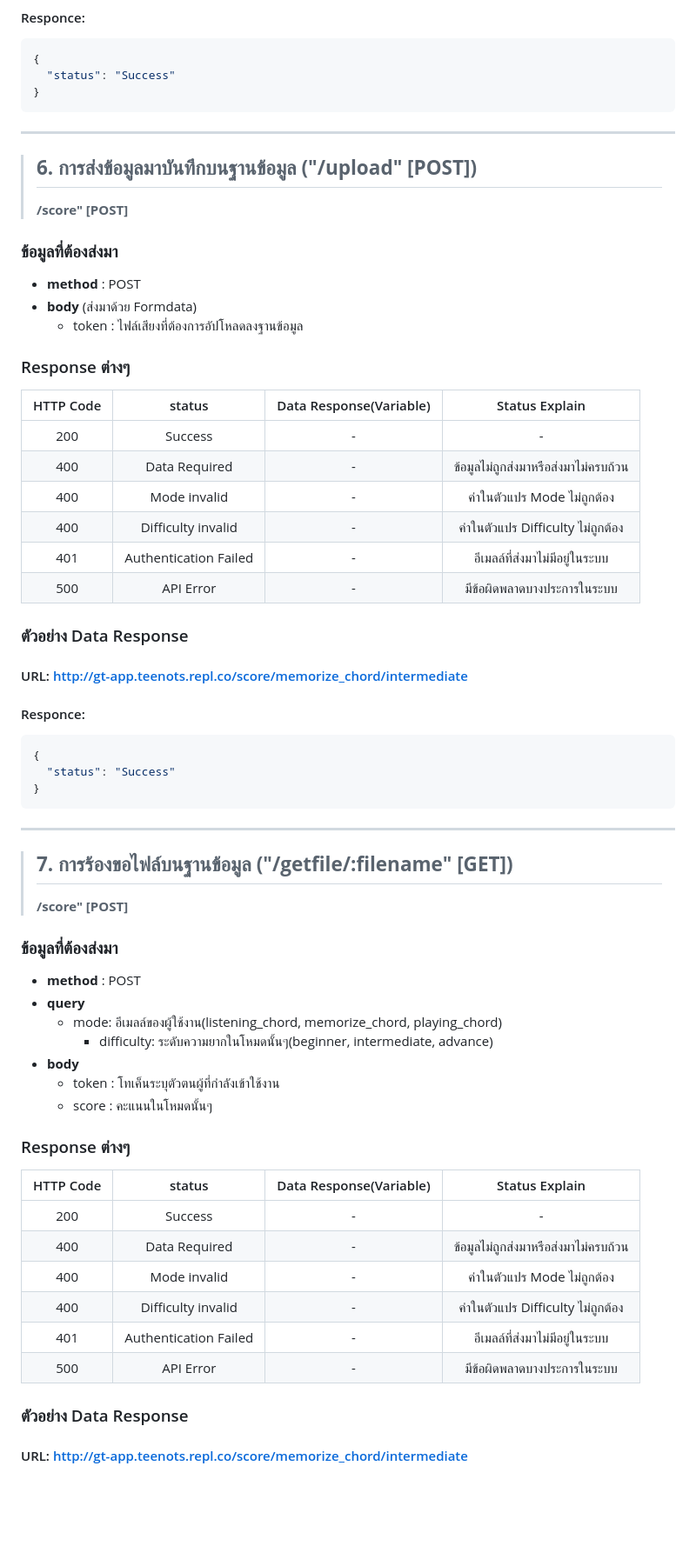
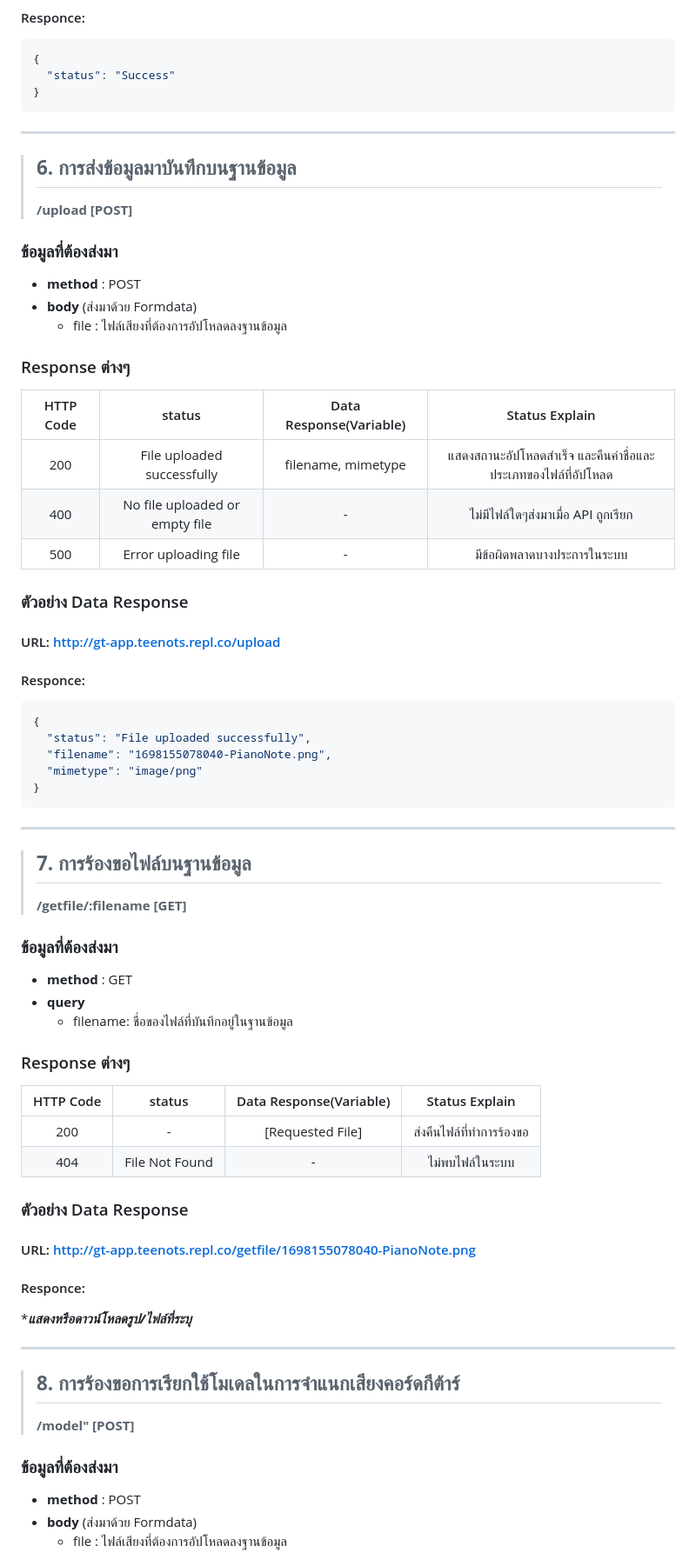
Before and after one commit to TeenoTS/GuitarAppAPI, a Markdown page: README.md, the part around one of its changes. Shown at 87% size. Rendered like a GitHub page; blank space fills up the shorter version.

Commit message:
Update README.md file(forget save)

````diff
--- a/README.md
+++ b/README.md
@@ -169,59 +169,64 @@ ___
 ```
 ___
 
-> ## **6. การส่งข้อมูลมาบันทึกบนฐานข้อมูล ("/upload" [POST])**
-> **/score" [POST]**
+> ## **6. การส่งข้อมูลมาบันทึกบนฐานข้อมูล**
+> **/upload [POST]**
 
 ### ข้อมูลที่ต้องส่งมา
 - **method** : POST
 - **body** (ส่งมาด้วย Formdata)
-  - token : ไฟล์เสียงที่ต้องการอัปโหลดลงฐานข้อมูล
+  - file : ไฟล์เสียงที่ต้องการอัปโหลดลงฐานข้อมูล
 
 ### Response ต่างๆ
 |HTTP Code|status|Data Response(Variable)|Status Explain|
 |:----:|:----:|:----:|:----:|
-|200|Success|-|-|
-|400|Data Required|-|ข้อมูลไม่ถูกส่งมาหรือส่งมาไม่ครบถ้วน|
-|400|Mode invalid|-|ค่าในตัวแปร Mode ไม่ถูกต้อง|
-|400|Difficulty invalid|-|ค่าในตัวแปร Difficulty ไม่ถูกต้อง|
-|401|Authentication Failed|-|อีเมลล์ที่ส่งมาไม่มีอยู่ในระบบ|
-|500|API Error|-|มีข้อผิดพลาดบางประการในระบบ|
+|200|File uploaded successfully|filename, mimetype|แสดงสถานะอัปโหลดสำเร็จ และคืนค่าชื่อและประเภทของไฟล์ที่อัปโหลด|
+|400|No file uploaded or empty file|-|ไม่มีไฟล์ใดๆส่งมาเมื่อ API ถูกเรียก|
+|500|Error uploading file|-|มีข้อผิดพลาดบางประการในระบบ|
 
 ### ตัวอย่าง Data Response
 
-#### URL: http://gt-app.teenots.repl.co/score/memorize_chord/intermediate
+#### URL: http://gt-app.teenots.repl.co/upload
 
 #### Responce:
 
 ```json
 {
-  "status": "Success"
+  "status": "File uploaded successfully",
+  "filename": "1698155078040-PianoNote.png",
+  "mimetype": "image/png"
 }
 ```
 ___
 
-> ## **7. การร้องขอไฟล์บนฐานข้อมูล ("/getfile/:filename" [GET])**
-> **/score" [POST]**
+> ## **7. การร้องขอไฟล์บนฐานข้อมูล**
+> **/getfile/:filename [GET]**
 
 ### ข้อมูลที่ต้องส่งมา
-- **method** : POST
+- **method** : GET
 - **query**
-  - mode: อีเมลล์ของผู้ใช้งาน(listening_chord, memorize_chord, playing_chord)
-    - difficulty: ระดับความยากในโหมดนั้นๆ(beginner, intermediate, advance)
-- **body**
-  - token : โทเค็นระบุตัวตนผู้ที่กำลังเข้าใช้งาน
-  - score : คะแนนในโหมดนั้นๆ
+  - filename: ชื่อของไฟล์ที่บันทึกอยู่ในฐานข้อมูล
 
 ### Response ต่างๆ
 |HTTP Code|status|Data Response(Variable)|Status Explain|
 |:----:|:----:|:----:|:----:|
-|200|Success|-|-|
-|400|Data Required|-|ข้อมูลไม่ถูกส่งมาหรือส่งมาไม่ครบถ้วน|
-|400|Mode invalid|-|ค่าในตัวแปร Mode ไม่ถูกต้อง|
-|400|Difficulty invalid|-|ค่าในตัวแปร Difficulty ไม่ถูกต้อง|
-|401|Authentication Failed|-|อีเมลล์ที่ส่งมาไม่มีอยู่ในระบบ|
-|500|API Error|-|มีข้อผิดพลาดบางประการในระบบ|
+|200|-|[Requested File]|ส่งคืนไฟล์ที่ทำการร้องขอ|
+|404|File Not Found|-|ไม่พบไฟล์ในระบบ|
 
 ### ตัวอย่าง Data Response
 
-#### URL: http://gt-app.teenots.repl.co/score/memorize_chord/intermediate
+#### URL: http://gt-app.teenots.repl.co/getfile/1698155078040-PianoNote.png
+
+#### Responce:
+
+****แสดงหรือดาวน์โหลดรูป/ไฟล์ที่ระบุ***
+___
+
+> ## **8. การร้องขอการเรียกใช้โมเดลในการจำแนกเสียงคอร์ดกีต้าร์**
+> **/model" [POST]**
+
+### ข้อมูลที่ต้องส่งมา
+- **method** : POST
+- **body** (ส่งมาด้วย Formdata)
+  - file : ไฟล์เสียงที่ต้องการอัปโหลดลงฐานข้อมูล
+
````
Also changed, not shown: other parts of README.md (+12 -39 lines).
